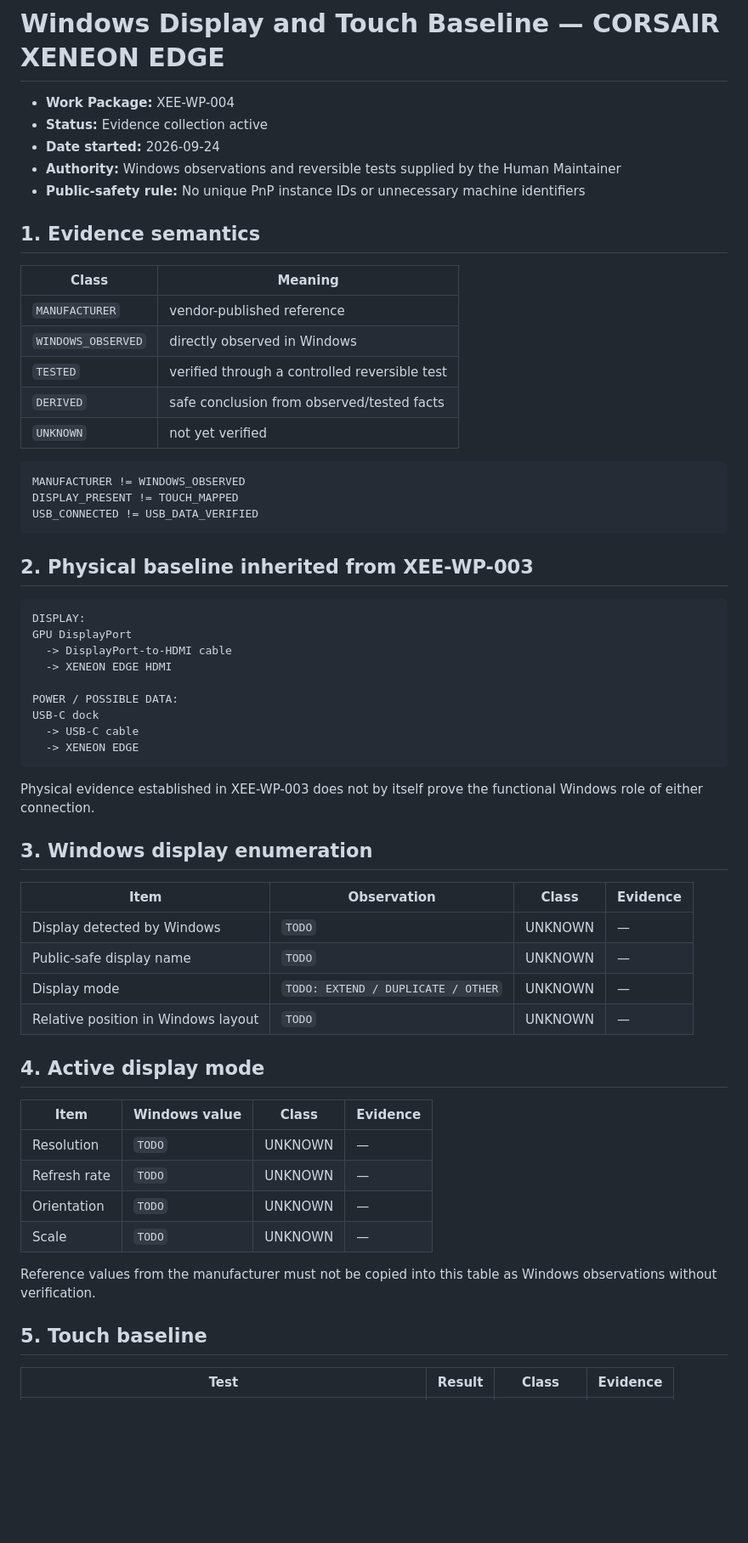
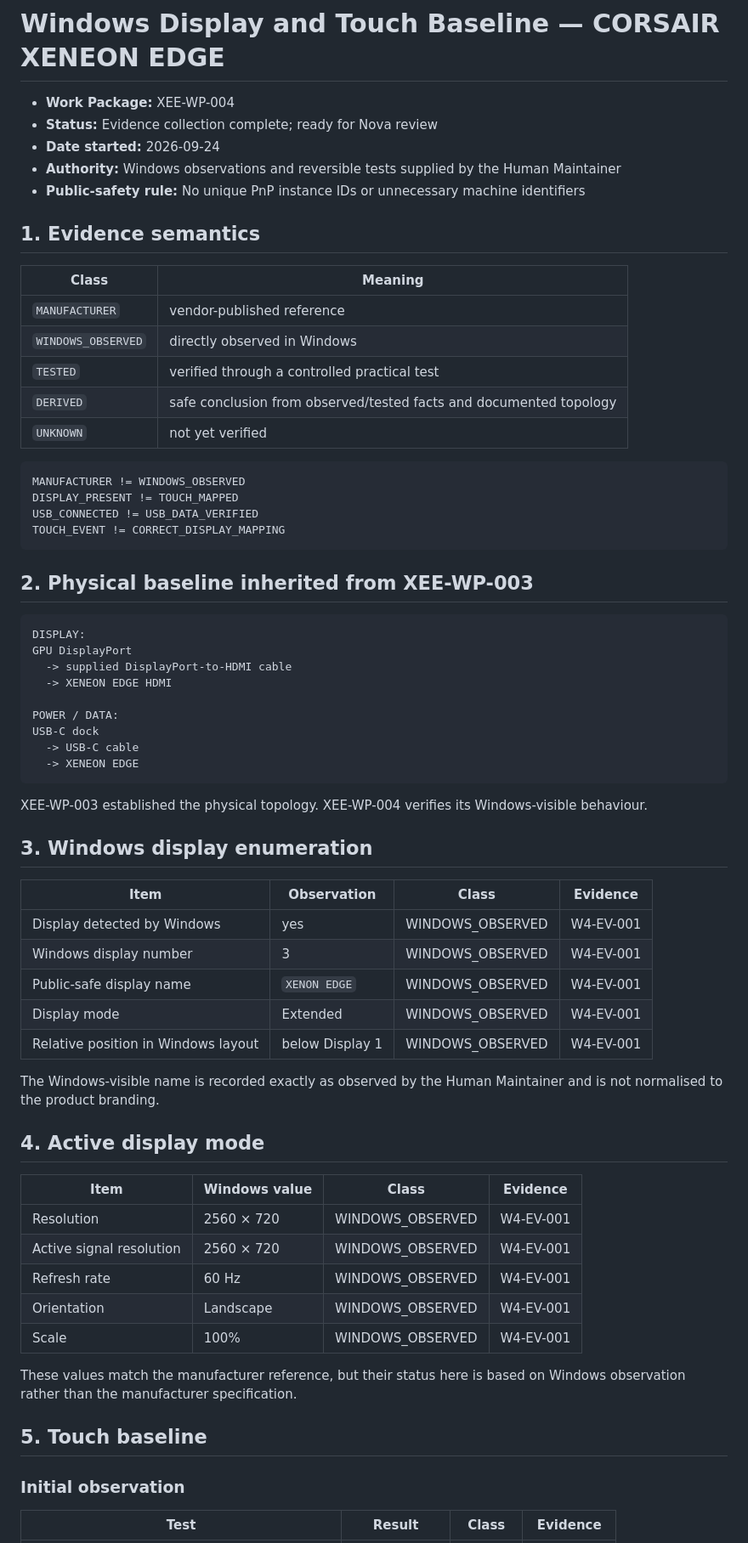
Before and after one commit to KayKaspers/XENEON-Edge-Control-Deck, a Markdown page: docs/windows/WINDOWS_DISPLAY_TOUCH_BASELINE.md, the part around one of its changes. Shown at 85% size. Rendered like a GitHub page; blank space fills up the shorter version.

````diff
--- a/docs/windows/WINDOWS_DISPLAY_TOUCH_BASELINE.md
+++ b/docs/windows/WINDOWS_DISPLAY_TOUCH_BASELINE.md
@@ -1,7 +1,7 @@
 # Windows Display and Touch Baseline — CORSAIR XENEON EDGE
 
 - **Work Package:** XEE-WP-004
-- **Status:** Evidence collection active
+- **Status:** Evidence collection complete; ready for Nova review
 - **Date started:** 2026-09-24
 - **Authority:** Windows observations and reversible tests supplied by the Human Maintainer
 - **Public-safety rule:** No unique PnP instance IDs or unnecessary machine identifiers
@@ -12,14 +12,15 @@
 |---|---|
 | `MANUFACTURER` | vendor-published reference |
 | `WINDOWS_OBSERVED` | directly observed in Windows |
-| `TESTED` | verified through a controlled reversible test |
-| `DERIVED` | safe conclusion from observed/tested facts |
+| `TESTED` | verified through a controlled practical test |
+| `DERIVED` | safe conclusion from observed/tested facts and documented topology |
 | `UNKNOWN` | not yet verified |
 
 ```text
 MANUFACTURER != WINDOWS_OBSERVED
 DISPLAY_PRESENT != TOUCH_MAPPED
 USB_CONNECTED != USB_DATA_VERIFIED
+TOUCH_EVENT != CORRECT_DISPLAY_MAPPING
 ```
 
 ## 2. Physical baseline inherited from XEE-WP-003
@@ -27,38 +28,44 @@ USB_CONNECTED != USB_DATA_VERIFIED
 ```text
 DISPLAY:
 GPU DisplayPort
-  -> DisplayPort-to-HDMI cable
+  -> supplied DisplayPort-to-HDMI cable
   -> XENEON EDGE HDMI
 
-POWER / POSSIBLE DATA:
+POWER / DATA:
 USB-C dock
   -> USB-C cable
   -> XENEON EDGE
 ```
 
-Physical evidence established in XEE-WP-003 does not by itself prove the functional Windows role of either connection.
+XEE-WP-003 established the physical topology. XEE-WP-004 verifies its Windows-visible behaviour.
 
 ## 3. Windows display enumeration
 
 | Item | Observation | Class | Evidence |
 |---|---|---|---|
-| Display detected by Windows | `TODO` | UNKNOWN | — |
-| Public-safe display name | `TODO` | UNKNOWN | — |
-| Display mode | `TODO: EXTEND / DUPLICATE / OTHER` | UNKNOWN | — |
-| Relative position in Windows layout | `TODO` | UNKNOWN | — |
+| Display detected by Windows | yes | WINDOWS_OBSERVED | W4-EV-001 |
+| Windows display number | 3 | WINDOWS_OBSERVED | W4-EV-001 |
+| Public-safe display name | `XENON EDGE` | WINDOWS_OBSERVED | W4-EV-001 |
+| Display mode | Extended | WINDOWS_OBSERVED | W4-EV-001 |
+| Relative position in Windows layout | below Display 1 | WINDOWS_OBSERVED | W4-EV-001 |
+
+The Windows-visible name is recorded exactly as observed by the Human Maintainer and is not normalised to the product branding.
 
 ## 4. Active display mode
 
 | Item | Windows value | Class | Evidence |
 |---|---|---|---|
-| Resolution | `TODO` | UNKNOWN | — |
-| Refresh rate | `TODO` | UNKNOWN | — |
-| Orientation | `TODO` | UNKNOWN | — |
-| Scale | `TODO` | UNKNOWN | — |
+| Resolution | 2560 × 720 | WINDOWS_OBSERVED | W4-EV-001 |
+| Active signal resolution | 2560 × 720 | WINDOWS_OBSERVED | W4-EV-001 |
+| Refresh rate | 60 Hz | WINDOWS_OBSERVED | W4-EV-001 |
+| Orientation | Landscape | WINDOWS_OBSERVED | W4-EV-001 |
+| Scale | 100% | WINDOWS_OBSERVED | W4-EV-001 |
 
-Reference values from the manufacturer must not be copied into this table as Windows observations without verification.
+These values match the manufacturer reference, but their status here is based on Windows observation rather than the manufacturer specification.
 
 ## 5. Touch baseline
 
+### Initial observation
+
 | Test | Result | Class | Evidence |
 |---|---|---|---|
````
Also changed, not shown: other parts of docs/windows/WINDOWS_DISPLAY_TOUCH_BASELINE.md (+102 -39 lines).
